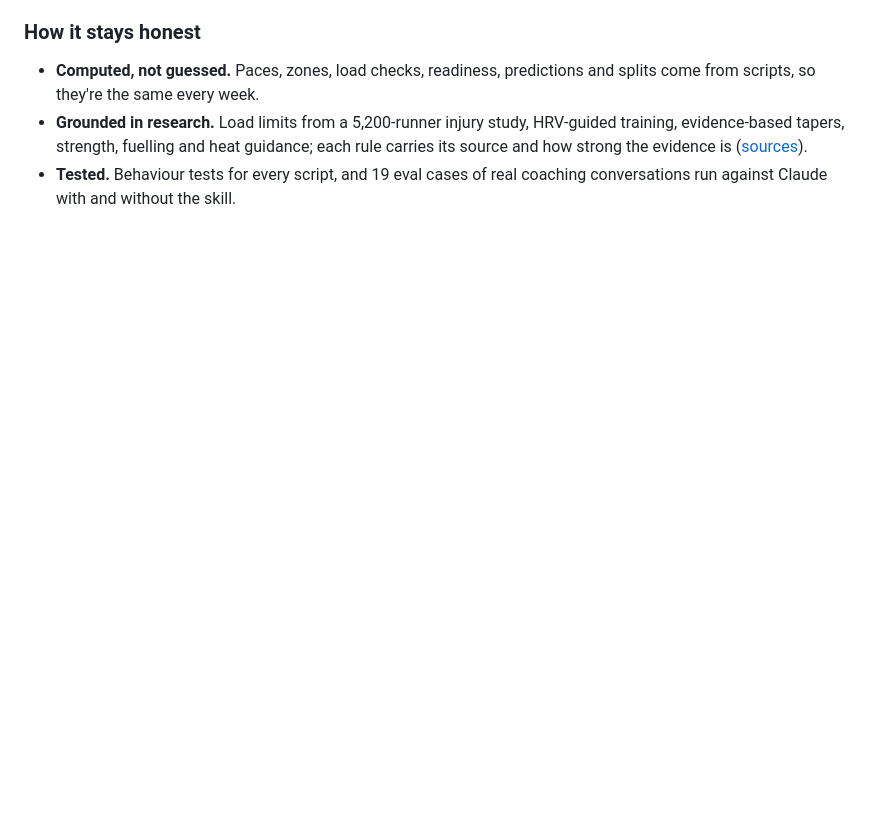
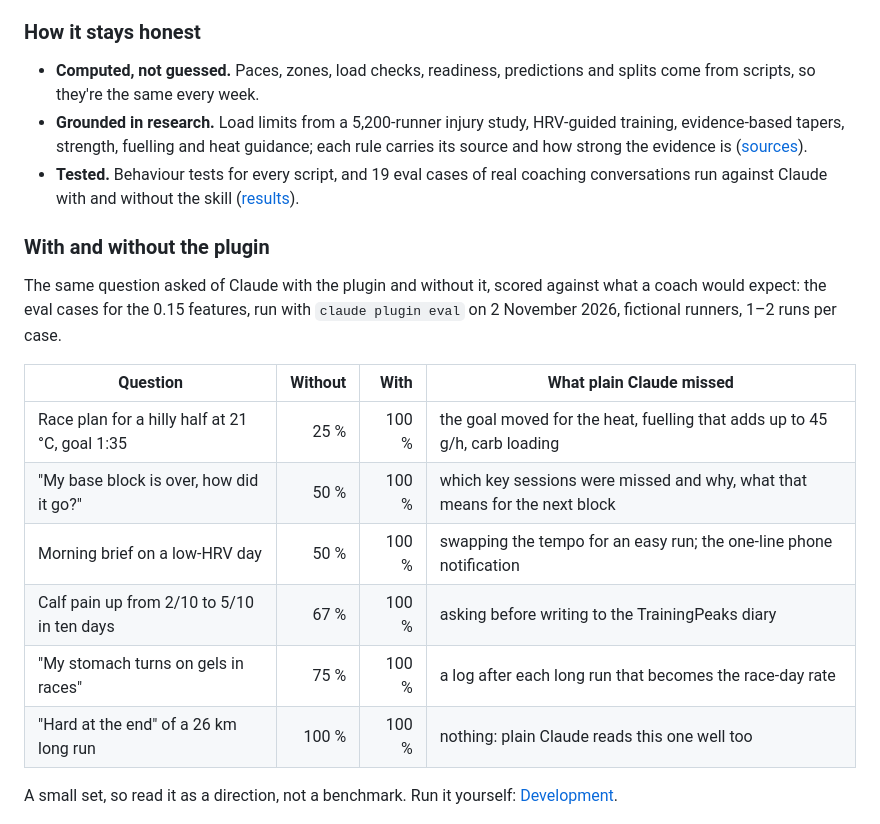
Before and after one commit to tomasstankovic/running-coach, a Markdown page: README.md, the part around one of its changes. GitHub-like rendering; blank space fills up the shorter version.

```diff
--- a/README.md
+++ b/README.md
@@ -142,7 +157,25 @@ It replies in your language (tested in English and Slovak).
   evidence-based tapers, strength, fuelling and heat guidance; each rule carries its source and
   how strong the evidence is ([sources](skills/running-coach/references/sources.md)).
 - **Tested.** Behaviour tests for every script, and 19 eval cases of real coaching conversations
-  run against Claude with and without the skill.
+  run against Claude with and without the skill ([results](#with-and-without-the-plugin)).
+
+### With and without the plugin
+
+The same question asked of Claude with the plugin and without it, scored against what a coach
+would expect: the eval cases for the 0.15 features, run with `claude plugin eval` on 2 November
+2026, fictional runners, 1–2 runs per case.
+
+| Question | Without | With | What plain Claude missed |
+|---|---:|---:|---|
+| Race plan for a hilly half at 21 °C, goal 1:35 | 25 % | 100 % | the goal moved for the heat, fuelling that adds up to 45 g/h, carb loading |
+| "My base block is over, how did it go?" | 50 % | 100 % | which key sessions were missed and why, what that means for the next block |
+| Morning brief on a low-HRV day | 50 % | 100 % | swapping the tempo for an easy run; the one-line phone notification |
+| Calf pain up from 2/10 to 5/10 in ten days | 67 % | 100 % | asking before writing to the TrainingPeaks diary |
+| "My stomach turns on gels in races" | 75 % | 100 % | a log after each long run that becomes the race-day rate |
+| "Hard at the end" of a 26 km long run | 100 % | 100 % | nothing: plain Claude reads this one well too |
+
+A small set, so read it as a direction, not a benchmark. Run it yourself:
+[Development](#development).
 
 <p align="center"><img src="docs/img/plan-page.jpg" width="720" alt="Season plan page: phases, planned and actual weekly volume, races"></p>
 
```
Also changed, not shown: other parts of README.md (+15 -0 lines), CHANGELOG.md (+8 -0 lines), docs/img/demo.png (added), 2 other files.
